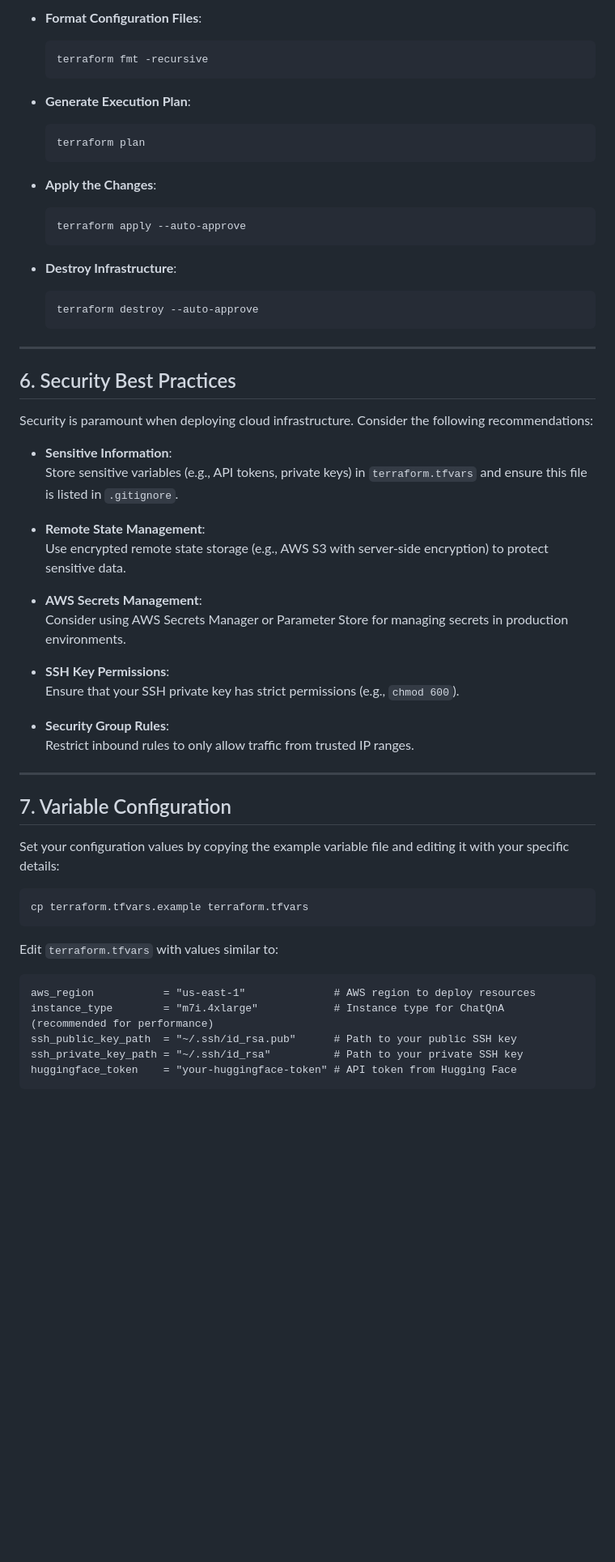
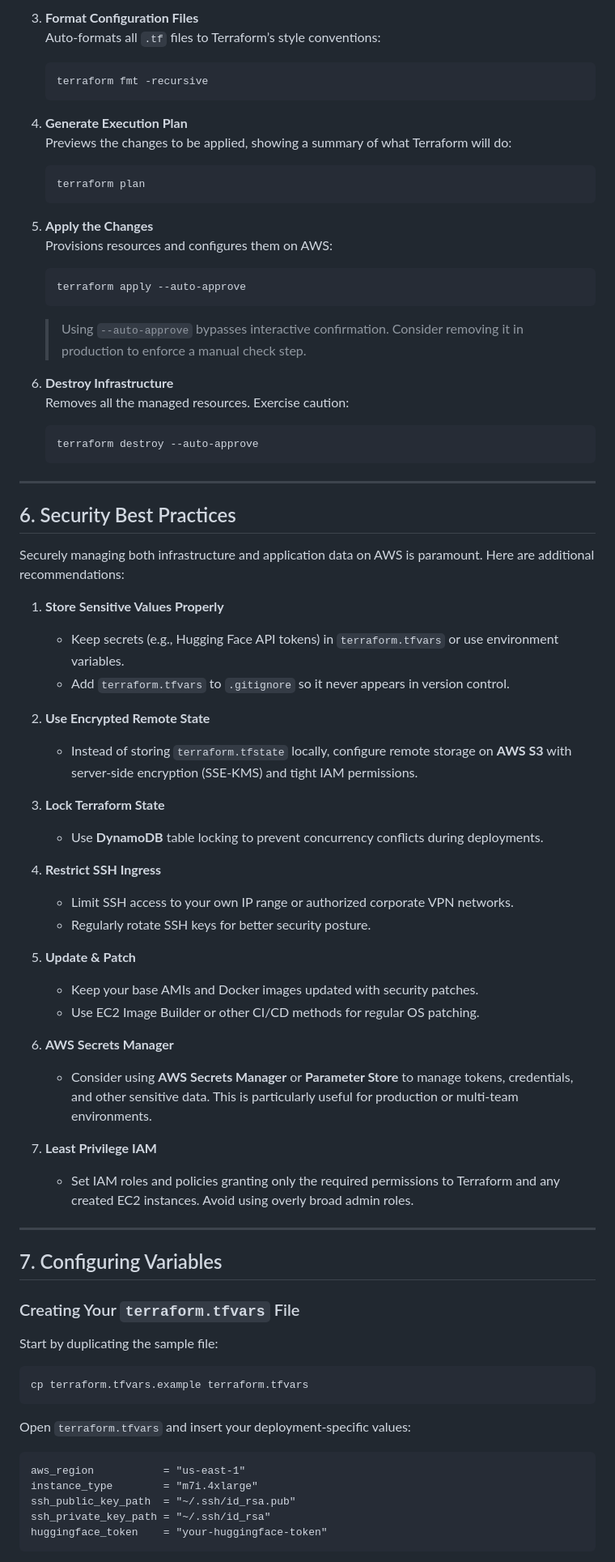
Before and after one commit to mesutoezdil/genai-bootcamp-2025, a Markdown page: week_3_opea/OPEA-chatqna/README.md, the part around one of its changes. Shown at 81% size. Drawn GitHub-style; blank space fills up the shorter version.

````diff
--- a/week_3_opea/OPEA-chatqna/README.md
+++ b/week_3_opea/OPEA-chatqna/README.md
@@ -112,62 +142,78 @@ Before deploying your infrastructure, follow these Terraform commands:
 
-- **Format Configuration Files**:
-  ```bash
-  terraform fmt -recursive
-  ```
+3. **Format Configuration Files**
+   Auto-formats all `.tf` files to Terraform’s style conventions:
+   ```bash
+   terraform fmt -recursive
+   ```
 
-- **Generate Execution Plan**:
-  ```bash
-  terraform plan
-  ```
+4. **Generate Execution Plan**
+   Previews the changes to be applied, showing a summary of what Terraform will do:
+   ```bash
+   terraform plan
+   ```
 
-- **Apply the Changes**:
-  ```bash
-  terraform apply --auto-approve
-  ```
+5. **Apply the Changes**
+   Provisions resources and configures them on AWS:
+   ```bash
+   terraform apply --auto-approve
+   ```
+   > Using `--auto-approve` bypasses interactive confirmation. Consider removing it in production to enforce a manual check step.
 
-- **Destroy Infrastructure**:
-  ```bash
-  terraform destroy --auto-approve
-  ```
+6. **Destroy Infrastructure**
+   Removes all the managed resources. Exercise caution:
+   ```bash
+   terraform destroy --auto-approve
+   ```
 
 ---
 
 ## 6. Security Best Practices
 
-Security is paramount when deploying cloud infrastructure. Consider the following recommendations:
+Securely managing both infrastructure and application data on AWS is paramount. Here are additional recommendations:
 
-- **Sensitive Information**:
-  Store sensitive variables (e.g., API tokens, private keys) in `terraform.tfvars` and ensure this file is listed in `.gitignore`.
+1. **Store Sensitive Values Properly**
+   - Keep secrets (e.g., Hugging Face API tokens) in `terraform.tfvars` or use environment variables.
+   - Add `terraform.tfvars` to `.gitignore` so it never appears in version control.
 
-- **Remote State Management**:
-  Use encrypted remote state storage (e.g., AWS S3 with server-side encryption) to protect sensitive data.
+2. **Use Encrypted Remote State**
+   - Instead of storing `terraform.tfstate` locally, configure remote storage on **AWS S3** with server-side encryption (SSE-KMS) and tight IAM permissions.
 
-- **AWS Secrets Management**:
-  Consider using AWS Secrets Manager or Parameter Store for managing secrets in production environments.
+3. **Lock Terraform State**
+   - Use **DynamoDB** table locking to prevent concurrency conflicts during deployments.
 
-- **SSH Key Permissions**:
-  Ensure that your SSH private key has strict permissions (e.g., `chmod 600`).
+4. **Restrict SSH Ingress**
+   - Limit SSH access to your own IP range or authorized corporate VPN networks.
+   - Regularly rotate SSH keys for better security posture.
 
-- **Security Group Rules**:
-  Restrict inbound rules to only allow traffic from trusted IP ranges.
+5. **Update & Patch**
+   - Keep your base AMIs and Docker images updated with security patches.
+   - Use EC2 Image Builder or other CI/CD methods for regular OS patching.
+
+6. **AWS Secrets Manager**
+   - Consider using **AWS Secrets Manager** or **Parameter Store** to manage tokens, credentials, and other sensitive data. This is particularly useful for production or multi-team environments.
+
+7. **Least Privilege IAM**
+   - Set IAM roles and policies granting only the required permissions to Terraform and any created EC2 instances. Avoid using overly broad admin roles.
 
 ---
 
-## 7. Variable Configuration
+## 7. Configuring Variables
 
-Set your configuration values by copying the example variable file and editing it with your specific details:
+### Creating Your `terraform.tfvars` File
+
+Start by duplicating the sample file:
 
 ```bash
 cp terraform.tfvars.example terraform.tfvars
 ```
 
-Edit `terraform.tfvars` with values similar to:
+Open `terraform.tfvars` and insert your deployment-specific values:
 
 ```hcl
-aws_region           = "us-east-1"              # AWS region to deploy resources
-instance_type        = "m7i.4xlarge"            # Instance type for ChatQnA (recommended for performance)
-ssh_public_key_path  = "~/.ssh/id_rsa.pub"      # Path to your public SSH key
-ssh_private_key_path = "~/.ssh/id_rsa"          # Path to your private SSH key
-huggingface_token    = "your-huggingface-token" # API token from Hugging Face
+aws_region           = "us-east-1"
+instance_type        = "m7i.4xlarge"
+ssh_public_key_path  = "~/.ssh/id_rsa.pub"
+ssh_private_key_path = "~/.ssh/id_rsa"
+huggingface_token    = "your-huggingface-token"
 ```
 
````
Also changed, not shown: other parts of week_3_opea/OPEA-chatqna/README.md (+217 -154 lines).
